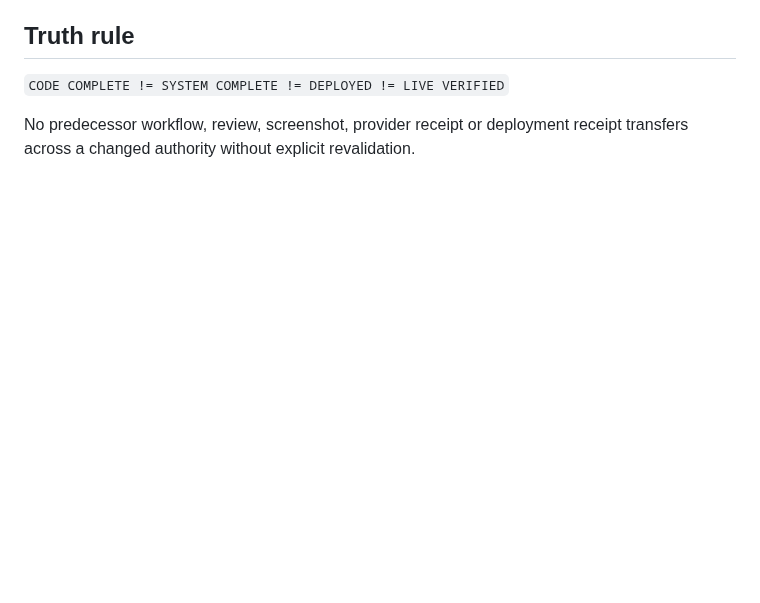
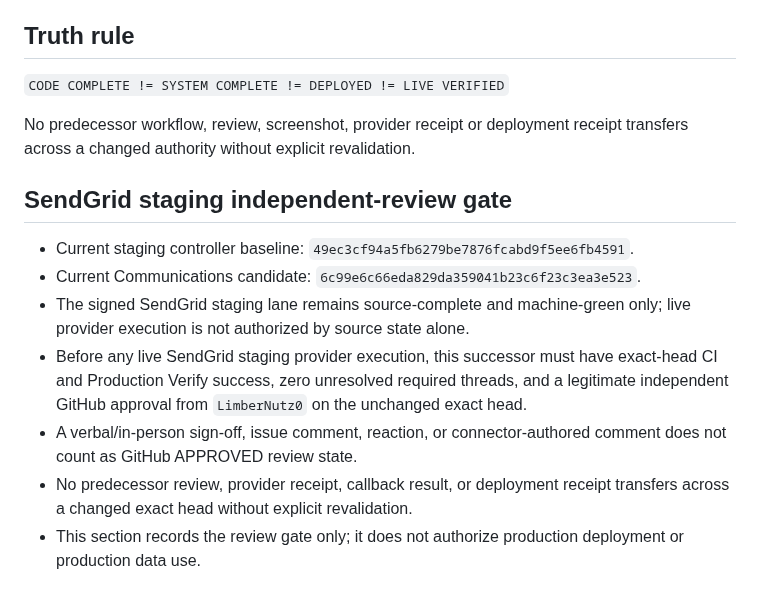
Before and after one commit to LifeLoggerAI/urai-staging, a Markdown page: STATUS.md, the part around the change. Drawn GitHub-style; blank space fills up the shorter version.

Commit message:
govern: restore SendGrid staging independent review gate for LimberNutz0

```diff
--- a/STATUS.md
+++ b/STATUS.md
@@ -65,3 +65,14 @@ Therefore the current deployed revision is **not certified** and source-green ev
 `CODE COMPLETE != SYSTEM COMPLETE != DEPLOYED != LIVE VERIFIED`
 
 No predecessor workflow, review, screenshot, provider receipt or deployment receipt transfers across a changed authority without explicit revalidation.
+
+
+## SendGrid staging independent-review gate
+
+- Current staging controller baseline: `49ec3cf94a5fb6279be7876fcabd9f5ee6fb4591`.
+- Current Communications candidate: `6c99e6c66eda829da359041b23c6f23c3ea3e523`.
+- The signed SendGrid staging lane remains source-complete and machine-green only; live provider execution is not authorized by source state alone.
+- Before any live SendGrid staging provider execution, this successor must have exact-head CI and Production Verify success, zero unresolved required threads, and a legitimate independent GitHub approval from `LimberNutz0` on the unchanged exact head.
+- A verbal/in-person sign-off, issue comment, reaction, or connector-authored comment does not count as GitHub APPROVED review state.
+- No predecessor review, provider receipt, callback result, or deployment receipt transfers across a changed exact head without explicit revalidation.
+- This section records the review gate only; it does not authorize production deployment or production data use.
```
